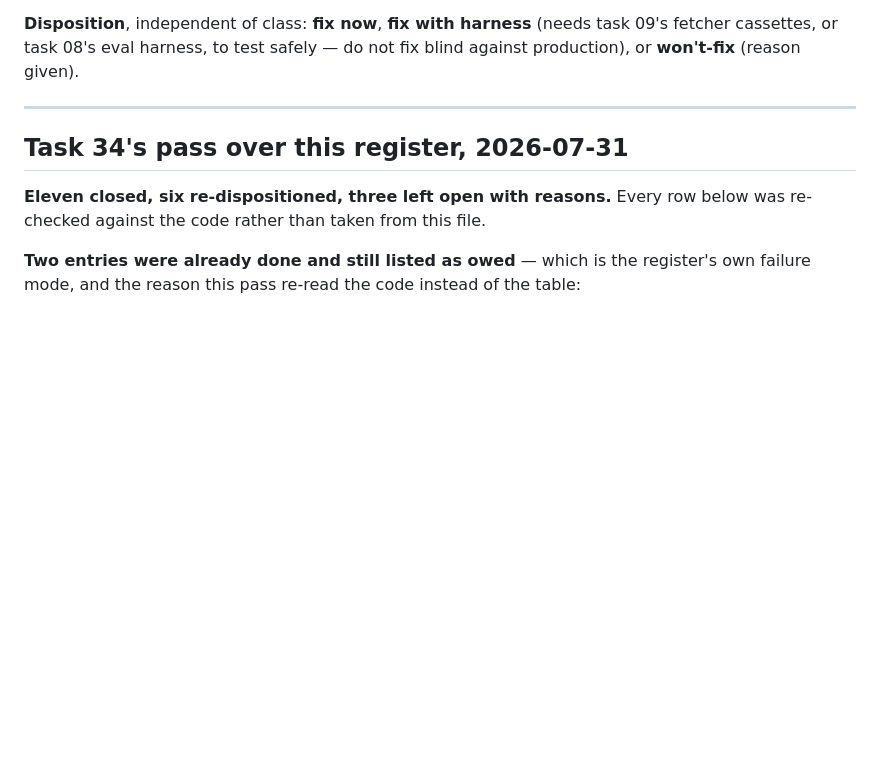
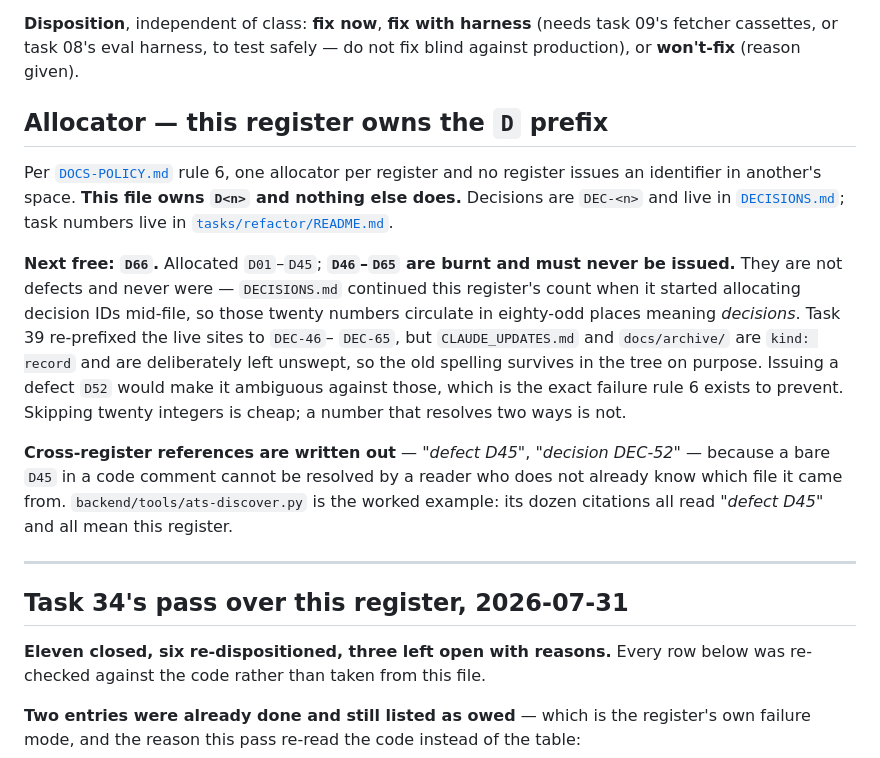
Before and after one commit to liueric-dev/jobs, a Markdown page: docs/ingest/DEFECTS.md, the part around the change. Drawn GitHub-style; blank space fills up the shorter version.

Commit message:
39d (part) — declare the D allocator, and burn D46-D65
DOCS-POLICY.md rule 6 asks every register to declare the prefix it owns and its
next free number in its own header. This is the DEFECTS.md half, landed ahead of
the rest of task 39 so that task 42 -- which appends rows to this file -- reads a
stable header rather than racing one.

Next free is D66, not D46. D46-D65 are burnt on purpose: DECISIONS.md continued
this register's count when it began allocating decision IDs mid-file, so those
twenty numbers appear in roughly eighty places in the tree meaning decisions.
Task 39 re-prefixes the live sites to DEC-nn, but CLAUDE_UPDATES.md and
docs/archive/ are kind: record and stay unswept by design, so the old spelling
survives on purpose. A future defect D52 would then resolve two ways -- exactly
what rule 6 exists to prevent. Twenty skipped integers cost nothing.

Co-Authored-By: Claude Opus 5 <noreply@anthropic.com>

```diff
--- a/docs/ingest/DEFECTS.md
+++ b/docs/ingest/DEFECTS.md
@@ -50,6 +50,29 @@ fold into task 34).
 (needs task 09's fetcher cassettes, or task 08's eval harness, to test
 safely — do not fix blind against production), or **won't-fix** (reason
 given).
+
+## Allocator — this register owns the `D` prefix
+
+Per [`DOCS-POLICY.md`](../DOCS-POLICY.md) rule 6, one allocator per register and no
+register issues an identifier in another's space. **This file owns `D<n>` and nothing
+else does.** Decisions are `DEC-<n>` and live in
+[`DECISIONS.md`](../tasks/refactor/DECISIONS.md); task numbers live in
+[`tasks/refactor/README.md`](../tasks/refactor/README.md).
+
+**Next free: `D66`.** Allocated `D01`–`D45`; **`D46`–`D65` are burnt and must never be
+issued.** They are not defects and never were — `DECISIONS.md` continued this register's
+count when it started allocating decision IDs mid-file, so those twenty numbers circulate
+in eighty-odd places meaning *decisions*. Task 39 re-prefixed the live sites to `DEC-46`–
+`DEC-65`, but `CLAUDE_UPDATES.md` and `docs/archive/` are `kind: record` and are
+deliberately left unswept, so the old spelling survives in the tree on purpose. Issuing a
+defect `D52` would make it ambiguous against those, which is the exact failure rule 6
+exists to prevent. Skipping twenty integers is cheap; a number that resolves two ways is
+not.
+
+**Cross-register references are written out** — *"defect D45"*, *"decision DEC-52"* —
+because a bare `D45` in a code comment cannot be resolved by a reader who does not already
+know which file it came from. `backend/tools/ats-discover.py` is the worked example: its
+dozen citations all read *"defect D45"* and all mean this register.
 
 ---
 
```
